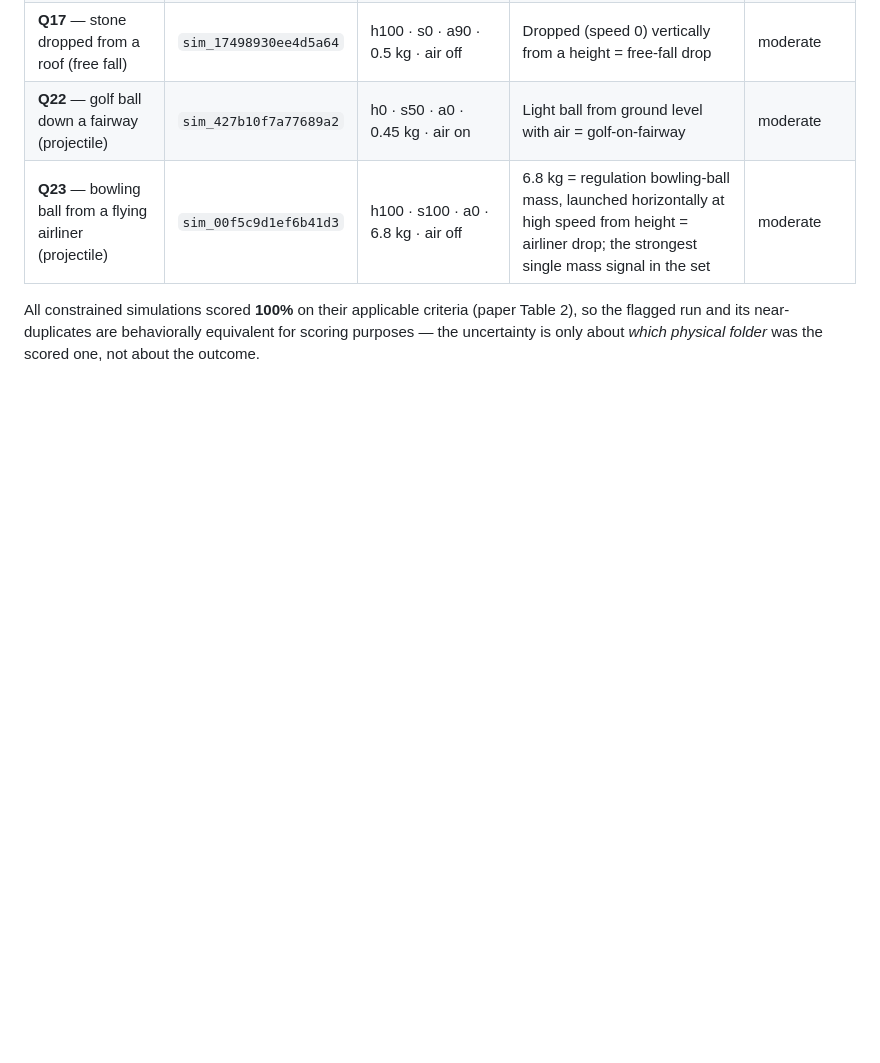
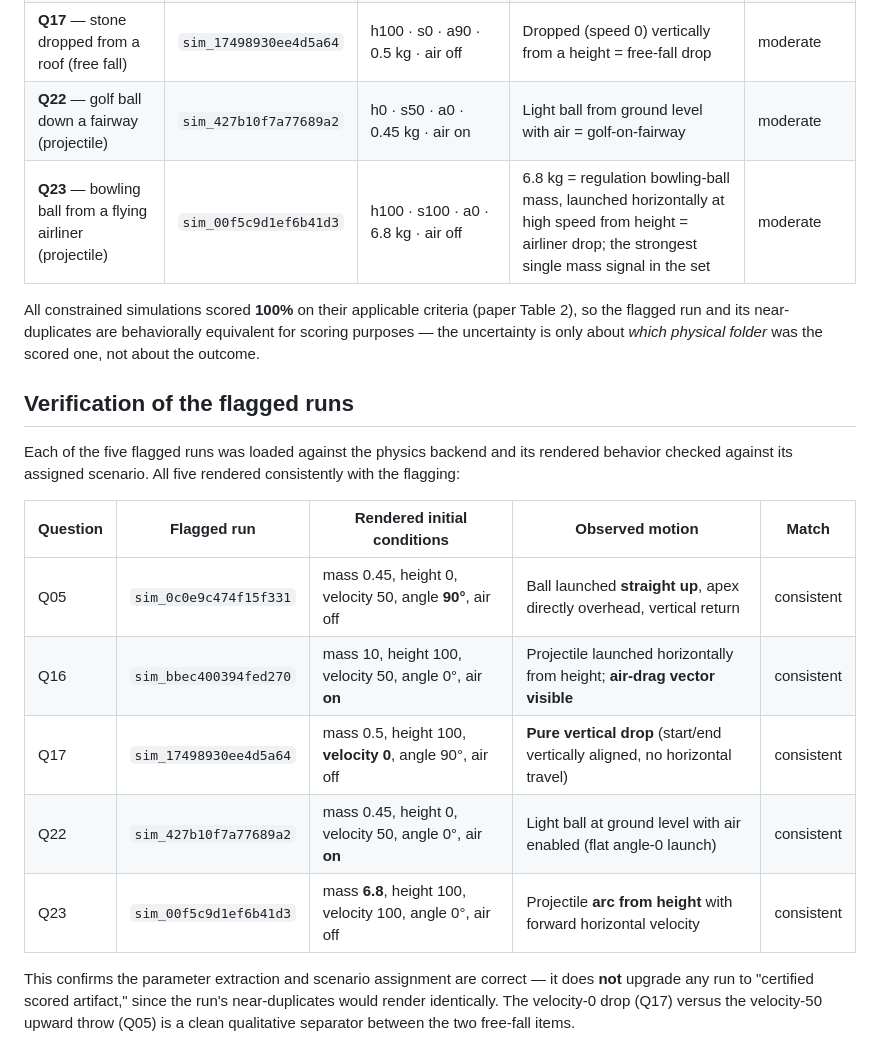
Before and after one commit to krishs09-123/NewtonSimAIResearch, a Markdown page: constrained_simulations_raw/PROVENANCE.md, the part around the change. Drawn GitHub-style; blank space fills up the shorter version.

Commit message:
Record browser verification of the five flagged constrained runs
Ran each flagged run against the physics backend and confirmed its rendered
initial conditions and motion match its assigned FCI scenario (Q05 vertical
throw, Q16 horizontal launch from height with air-drag vector, Q17 pure drop,
Q22 light ground-level ball with air, Q23 projectile arc from height at 6.8 kg).
Confirms parameter extraction/assignment; does not certify a scored artifact.

```diff
--- a/constrained_simulations_raw/PROVENANCE.md
+++ b/constrained_simulations_raw/PROVENANCE.md
@@ -61,3 +61,23 @@ All constrained simulations scored **100%** on their applicable criteria (paper
 Table 2), so the flagged run and its near-duplicates are behaviorally
 equivalent for scoring purposes — the uncertainty is only about *which physical
 folder* was the scored one, not about the outcome.
+
+## Verification of the flagged runs
+
+Each of the five flagged runs was loaded against the physics backend and its
+rendered behavior checked against its assigned scenario. All five rendered
+consistently with the flagging:
+
+| Question | Flagged run | Rendered initial conditions | Observed motion | Match |
+|----------|-------------|-----------------------------|-----------------|-------|
+| Q05 | `sim_0c0e9c474f15f331` | mass 0.45, height 0, velocity 50, angle **90°**, air off | Ball launched **straight up**, apex directly overhead, vertical return | consistent |
+| Q16 | `sim_bbec400394fed270` | mass 10, height 100, velocity 50, angle 0°, air **on** | Projectile launched horizontally from height; **air-drag vector visible** | consistent |
+| Q17 | `sim_17498930ee4d5a64` | mass 0.5, height 100, **velocity 0**, angle 90°, air off | **Pure vertical drop** (start/end vertically aligned, no horizontal travel) | consistent |
+| Q22 | `sim_427b10f7a77689a2` | mass 0.45, height 0, velocity 50, angle 0°, air **on** | Light ball at ground level with air enabled (flat angle-0 launch) | consistent |
+| Q23 | `sim_00f5c9d1ef6b41d3` | mass **6.8**, height 100, velocity 100, angle 0°, air off | Projectile **arc from height** with forward horizontal velocity | consistent |
+
+This confirms the parameter extraction and scenario assignment are correct — it
+does **not** upgrade any run to "certified scored artifact," since the run's
+near-duplicates would render identically. The velocity-0 drop (Q17) versus the
+velocity-50 upward throw (Q05) is a clean qualitative separator between the two
+free-fall items.
```
